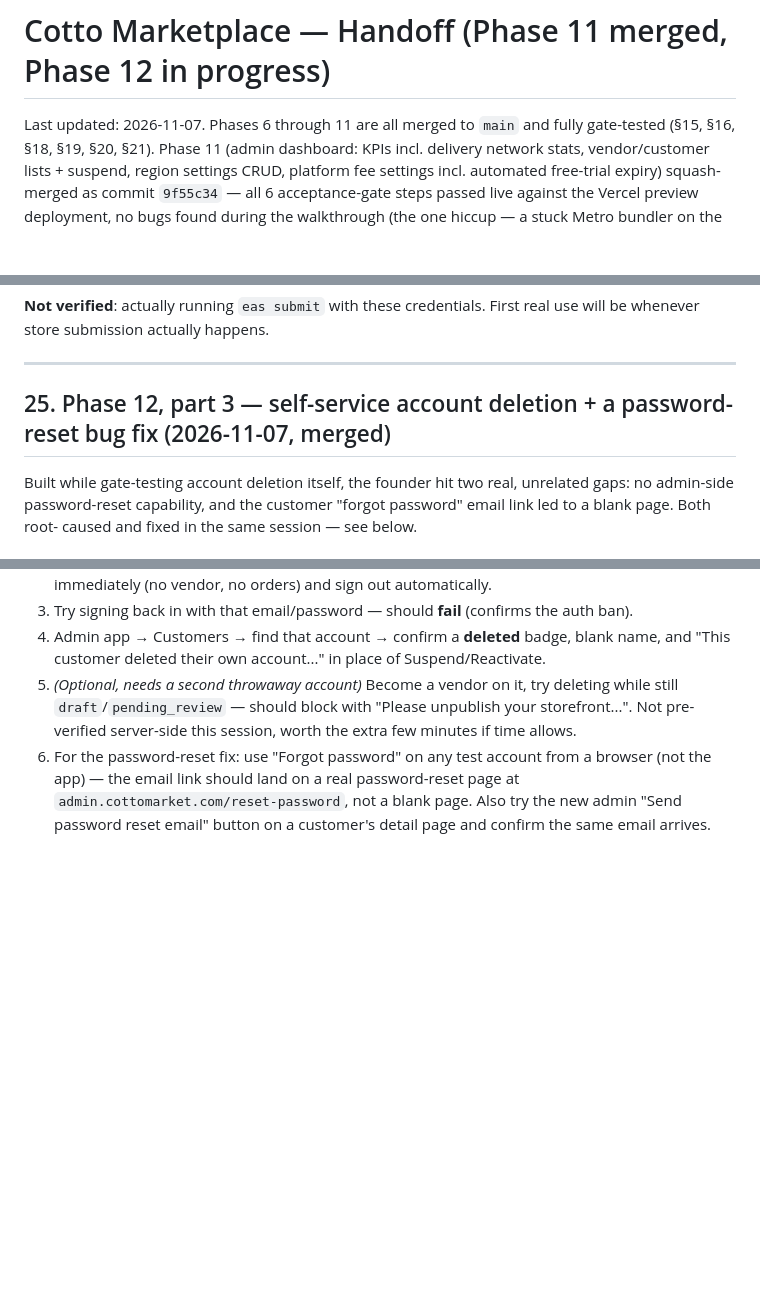
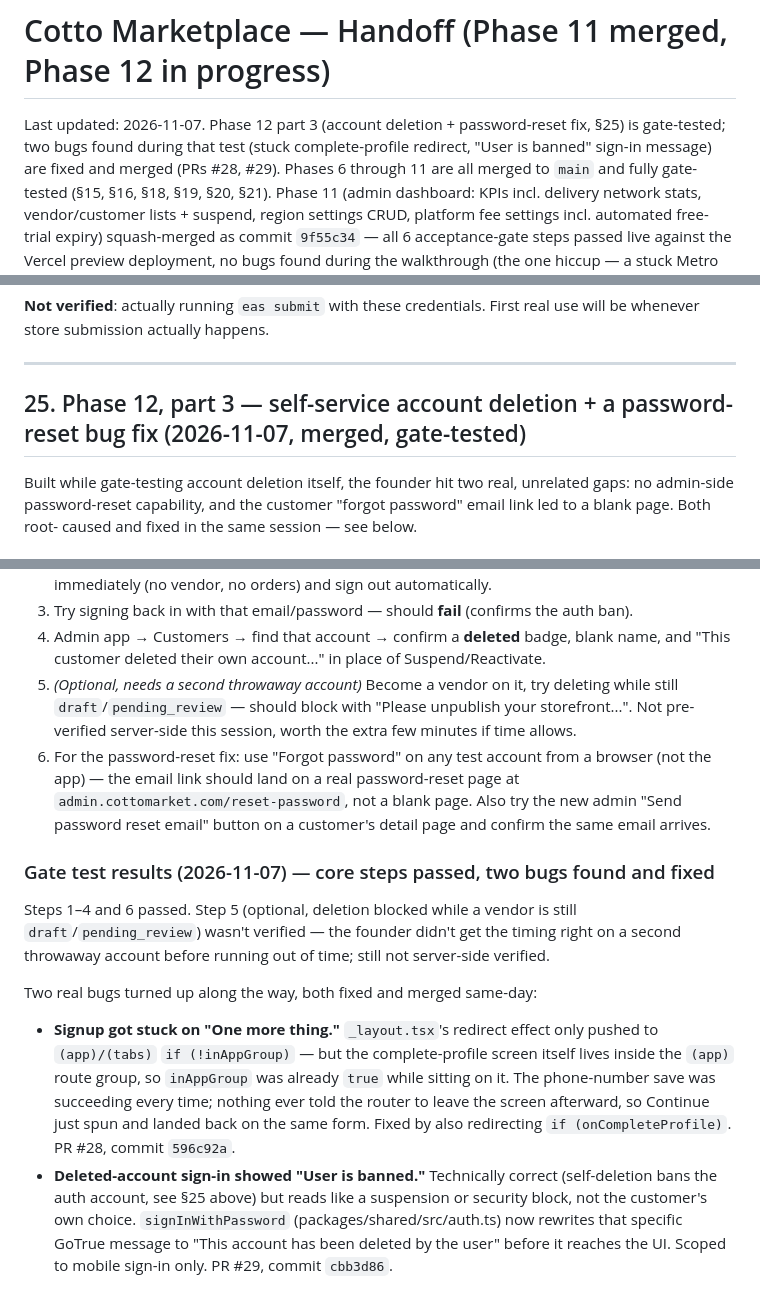
Before and after one commit to centralops-art/cotto-market, a Markdown page: HANDOFF.md, 3 parts joined by grey strips. GitHub-like rendering; blank space fills up the shorter version.

Commit message:
docs: log Phase 12 part 3 gate-test results (two bugs fixed, PRs #28/#29)
Co-Authored-By: Claude Sonnet 5 <noreply@anthropic.com>

```diff
--- a/HANDOFF.md
+++ b/HANDOFF.md
@@ -1,6 +1,9 @@
 # Cotto Marketplace — Handoff (Phase 11 merged, Phase 12 in progress)
 
-Last updated: 2026-11-07. Phases 6 through 11 are all merged to `main` and
+Last updated: 2026-11-07. Phase 12 part 3 (account deletion + password-reset
+fix, §25) is gate-tested; two bugs found during that test (stuck
+complete-profile redirect, "User is banned" sign-in message) are fixed and
+merged (PRs #28, #29). Phases 6 through 11 are all merged to `main` and
 fully gate-tested (§15, §16, §18, §19, §20, §21). Phase 11 (admin dashboard:
 KPIs incl. delivery network stats, vendor/customer lists + suspend, region
 settings CRUD, platform fee settings incl. automated free-trial expiry)
@@ -2831,7 +2834,7 @@ First real use will be whenever store submission actually happens.
 
 ---
 
-## 25. Phase 12, part 3 — self-service account deletion + a password-reset bug fix (2026-11-07, merged)
+## 25. Phase 12, part 3 — self-service account deletion + a password-reset bug fix (2026-11-07, merged, gate-tested)
 
 Built while gate-testing account deletion itself, the founder hit two
 real, unrelated gaps: no admin-side password-reset capability, and the
@@ -2958,3 +2961,28 @@ and scrubs PII with no in-app undo.
    password-reset page at `admin.cottomarket.com/reset-password`, not a
    blank page. Also try the new admin "Send password reset email" button
    on a customer's detail page and confirm the same email arrives.
+
+### Gate test results (2026-11-07) — core steps passed, two bugs found and fixed
+
+Steps 1–4 and 6 passed. Step 5 (optional, deletion blocked while a vendor
+is still `draft`/`pending_review`) wasn't verified — the founder didn't
+get the timing right on a second throwaway account before running out of
+time; still not server-side verified.
+
+Two real bugs turned up along the way, both fixed and merged same-day:
+
+- **Signup got stuck on "One more thing."** `_layout.tsx`'s redirect
+  effect only pushed to `(app)/(tabs)` `if (!inAppGroup)` — but the
+  complete-profile screen itself lives inside the `(app)` route group, so
+  `inAppGroup` was already `true` while sitting on it. The phone-number
+  save was succeeding every time; nothing ever told the router to leave
+  the screen afterward, so Continue just spun and landed back on the same
+  form. Fixed by also redirecting `if (onCompleteProfile)`. PR #28,
+  commit `596c92a`.
+- **Deleted-account sign-in showed "User is banned."** Technically
+  correct (self-deletion bans the auth account, see §25 above) but reads
+  like a suspension or security block, not the customer's own choice.
+  `signInWithPassword` (packages/shared/src/auth.ts) now rewrites that
+  specific GoTrue message to "This account has been deleted by the user"
+  before it reaches the UI. Scoped to mobile sign-in only. PR #29,
+  commit `cbb3d86`.
```
Also changed, not shown: other parts of HANDOFF.md (+1 -1 lines).
